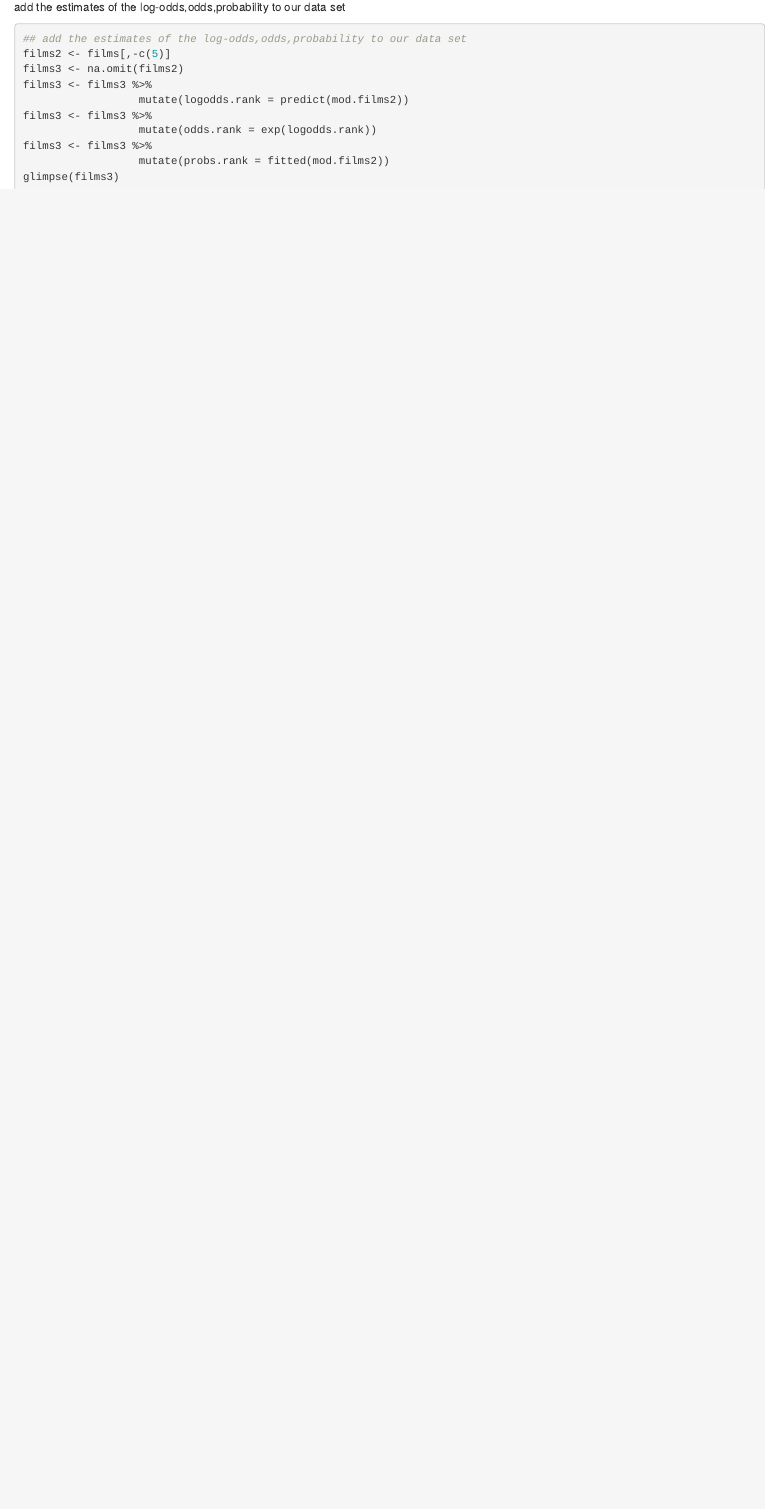
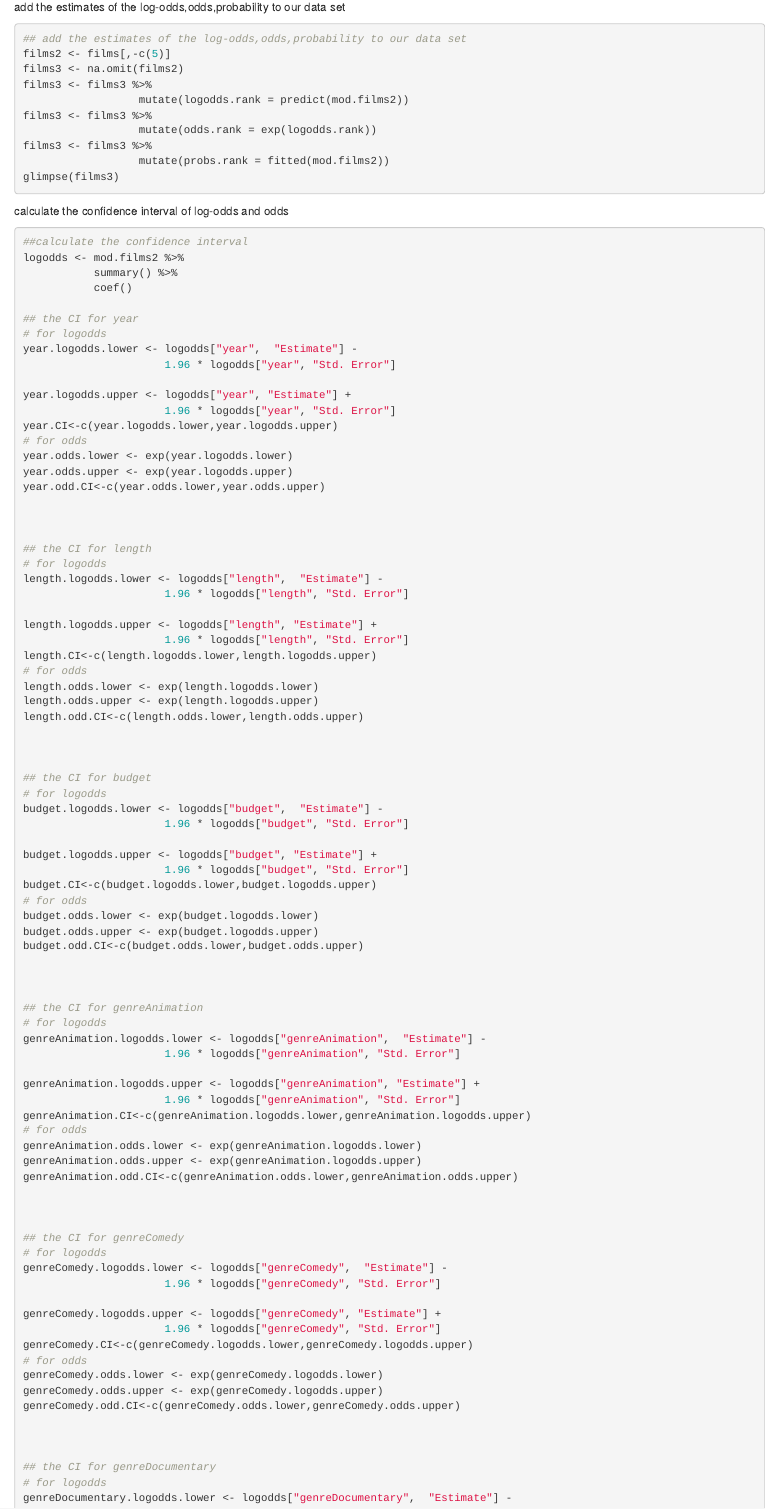
Before and after one commit to NaiqianGuan/DAS2022-Group-06, an R Markdown document (group2.Rmd): the page in a window 1100 px wide, from 2620 px down. Rendered offline with R 4.5, knitr and Pandoc, with nearby package versions; the code chunks are not run, so their results and figures are left out.

Commit message:
Update group2.Rmd
Add the CI for logodds and odds

````diff
--- a/group2.Rmd
+++ b/group2.Rmd
@@ -174,3 +174,90 @@ films3 <- films3 %>%
                   mutate(probs.rank = fitted(mod.films2))
 glimpse(films3)
 ```
+
+calculate the confidence interval of log-odds and odds
+
+```{r}
+##calculate the confidence interval
+logodds <- mod.films2 %>%
+           summary() %>%
+           coef()
+
+## the CI for year
+# for logodds
+year.logodds.lower <- logodds["year",  "Estimate"] -
+                      1.96 * logodds["year", "Std. Error"]
+
+year.logodds.upper <- logodds["year", "Estimate"] +
+                      1.96 * logodds["year", "Std. Error"]
+year.CI<-c(year.logodds.lower,year.logodds.upper)
+# for odds
+year.odds.lower <- exp(year.logodds.lower)
+year.odds.upper <- exp(year.logodds.upper)
+year.odd.CI<-c(year.odds.lower,year.odds.upper)
+
+
+
+## the CI for length
+# for logodds
+length.logodds.lower <- logodds["length",  "Estimate"] -
+                      1.96 * logodds["length", "Std. Error"]
+
+length.logodds.upper <- logodds["length", "Estimate"] +
+                      1.96 * logodds["length", "Std. Error"]
+length.CI<-c(length.logodds.lower,length.logodds.upper)
+# for odds
+length.odds.lower <- exp(length.logodds.lower)
+length.odds.upper <- exp(length.logodds.upper)
+length.odd.CI<-c(length.odds.lower,length.odds.upper)
+
+
+
+## the CI for budget
+# for logodds
+budget.logodds.lower <- logodds["budget",  "Estimate"] -
+                      1.96 * logodds["budget", "Std. Error"]
+
+budget.logodds.upper <- logodds["budget", "Estimate"] +
+                      1.96 * logodds["budget", "Std. Error"]
+budget.CI<-c(budget.logodds.lower,budget.logodds.upper)
+# for odds
+budget.odds.lower <- exp(budget.logodds.lower)
+budget.odds.upper <- exp(budget.logodds.upper)
+budget.odd.CI<-c(budget.odds.lower,budget.odds.upper)
+
+
+
+## the CI for genreAnimation
+# for logodds
+genreAnimation.logodds.lower <- logodds["genreAnimation",  "Estimate"] -
+                      1.96 * logodds["genreAnimation", "Std. Error"]
+
+genreAnimation.logodds.upper <- logodds["genreAnimation", "Estimate"] +
+                      1.96 * logodds["genreAnimation", "Std. Error"]
+genreAnimation.CI<-c(genreAnimation.logodds.lower,genreAnimation.logodds.upper)
+# for odds
+genreAnimation.odds.lower <- exp(genreAnimation.logodds.lower)
+genreAnimation.odds.upper <- exp(genreAnimation.logodds.upper)
+genreAnimation.odd.CI<-c(genreAnimation.odds.lower,genreAnimation.odds.upper)
+
+
+
+## the CI for genreComedy
+# for logodds
+genreComedy.logodds.lower <- logodds["genreComedy",  "Estimate"] -
+                      1.96 * logodds["genreComedy", "Std. Error"]
+
+genreComedy.logodds.upper <- logodds["genreComedy", "Estimate"] +
+                      1.96 * logodds["genreComedy", "Std. Error"]
+genreComedy.CI<-c(genreComedy.logodds.lower,genreComedy.logodds.upper)
+# for odds
+genreComedy.odds.lower <- exp(genreComedy.logodds.lower)
+genreComedy.odds.upper <- exp(genreComedy.logodds.upper)
+genreComedy.odd.CI<-c(genreComedy.odds.lower,genreComedy.odds.upper)
+
+
+
+## the CI for genreDocumentary
+# for logodds
+genreDocumentary.logodds.lower <- logodds["genreDocumentary",  "Estimate"] -
````
Also changed, not shown: group2.Rmd (68 more changed lines).
